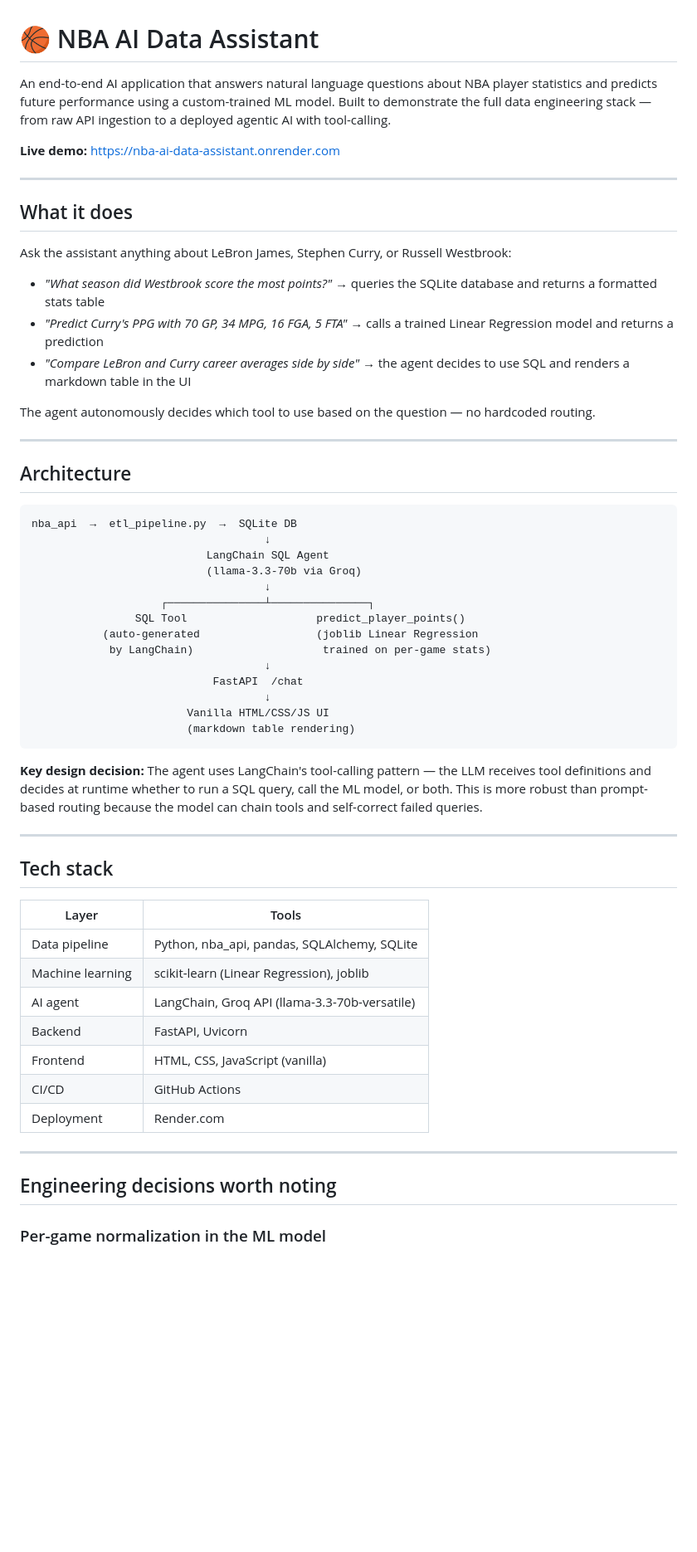
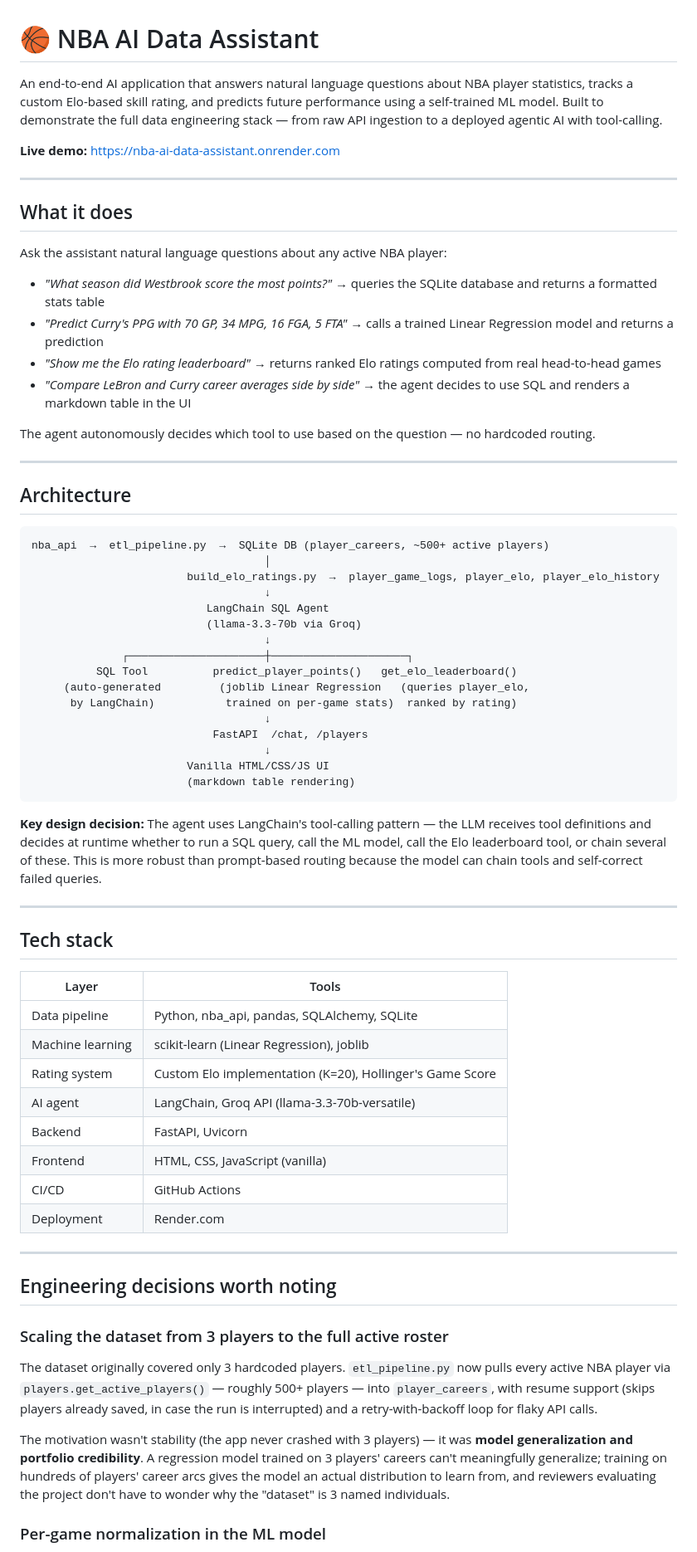
Before and after one commit to atahancelenk/nba-ai-data-assistant, a Markdown page: README.md, the part around one of its changes. Shown at 83% size. Rendered like a GitHub page; blank space fills up the shorter version.

Commit message:
feat: Update README to reflect expanded player dataset and Elo rating system

````diff
--- a/README.md
+++ b/README.md
@@ -1,6 +1,6 @@
 # 🏀 NBA AI Data Assistant
 
-An end-to-end AI application that answers natural language questions about NBA player statistics and predicts future performance using a custom-trained ML model. Built to demonstrate the full data engineering stack — from raw API ingestion to a deployed agentic AI with tool-calling.
+An end-to-end AI application that answers natural language questions about NBA player statistics, tracks a custom Elo-based skill rating, and predicts future performance using a self-trained ML model. Built to demonstrate the full data engineering stack — from raw API ingestion to a deployed agentic AI with tool-calling.
 
 **Live demo:** [https://nba-ai-data-assistant.onrender.com](https://nba-ai-data-assistant.onrender.com)
 
@@ -8,10 +8,11 @@ An end-to-end AI application that answers natural language questions about NBA p
 
 ## What it does
 
-Ask the assistant anything about LeBron James, Stephen Curry, or Russell Westbrook:
+Ask the assistant natural language questions about any active NBA player:
 
 - *"What season did Westbrook score the most points?"* → queries the SQLite database and returns a formatted stats table
 - *"Predict Curry's PPG with 70 GP, 34 MPG, 16 FGA, 5 FTA"* → calls a trained Linear Regression model and returns a prediction
+- *"Show me the Elo rating leaderboard"* → returns ranked Elo ratings computed from real head-to-head games
 - *"Compare LeBron and Curry career averages side by side"* → the agent decides to use SQL and renders a markdown table in the UI
 
 The agent autonomously decides which tool to use based on the question — no hardcoded routing.
@@ -21,23 +22,25 @@ The agent autonomously decides which tool to use based on the question — no ha
 ## Architecture
 
 ```
-nba_api  →  etl_pipeline.py  →  SQLite DB
+nba_api  →  etl_pipeline.py  →  SQLite DB (player_careers, ~500+ active players)
+                                    │
+                        build_elo_ratings.py  →  player_game_logs, player_elo, player_elo_history
                                     ↓
                            LangChain SQL Agent
                            (llama-3.3-70b via Groq)
                                     ↓
-                    ┌───────────────┴───────────────┐
-                SQL Tool                    predict_player_points()
-           (auto-generated                  (joblib Linear Regression
-            by LangChain)                    trained on per-game stats)
+              ┌─────────────────────┼─────────────────────┐
+          SQL Tool          predict_player_points()   get_elo_leaderboard()
+     (auto-generated         (joblib Linear Regression   (queries player_elo,
+      by LangChain)           trained on per-game stats)  ranked by rating)
                                     ↓
-                            FastAPI  /chat
+                            FastAPI  /chat, /players
                                     ↓
                         Vanilla HTML/CSS/JS UI
                         (markdown table rendering)
 ```
 
-**Key design decision:** The agent uses LangChain's tool-calling pattern — the LLM receives tool definitions and decides at runtime whether to run a SQL query, call the ML model, or both. This is more robust than prompt-based routing because the model can chain tools and self-correct failed queries.
+**Key design decision:** The agent uses LangChain's tool-calling pattern — the LLM receives tool definitions and decides at runtime whether to run a SQL query, call the ML model, call the Elo leaderboard tool, or chain several of these. This is more robust than prompt-based routing because the model can chain tools and self-correct failed queries.
 
 ---
 
@@ -47,6 +50,7 @@ nba_api  →  etl_pipeline.py  →  SQLite DB
 |---|---|
 | Data pipeline | Python, nba_api, pandas, SQLAlchemy, SQLite |
 | Machine learning | scikit-learn (Linear Regression), joblib |
+| Rating system | Custom Elo implementation (K=20), Hollinger's Game Score |
 | AI agent | LangChain, Groq API (llama-3.3-70b-versatile) |
 | Backend | FastAPI, Uvicorn |
 | Frontend | HTML, CSS, JavaScript (vanilla) |
@@ -56,6 +60,12 @@ nba_api  →  etl_pipeline.py  →  SQLite DB
 ---
 
 ## Engineering decisions worth noting
+
+### Scaling the dataset from 3 players to the full active roster
+
+The dataset originally covered only 3 hardcoded players. `etl_pipeline.py` now pulls every active NBA player via `players.get_active_players()` — roughly 500+ players — into `player_careers`, with resume support (skips players already saved, in case the run is interrupted) and a retry-with-backoff loop for flaky API calls.
+
+The motivation wasn't stability (the app never crashed with 3 players) — it was **model generalization and portfolio credibility**. A regression model trained on 3 players' careers can't meaningfully generalize; training on hundreds of players' career arcs gives the model an actual distribution to learn from, and reviewers evaluating the project don't have to wonder why the "dataset" is 3 named individuals.
 
 ### Per-game normalization in the ML model
 
````
Also changed, not shown: other parts of README.md (+29 -25 lines).
